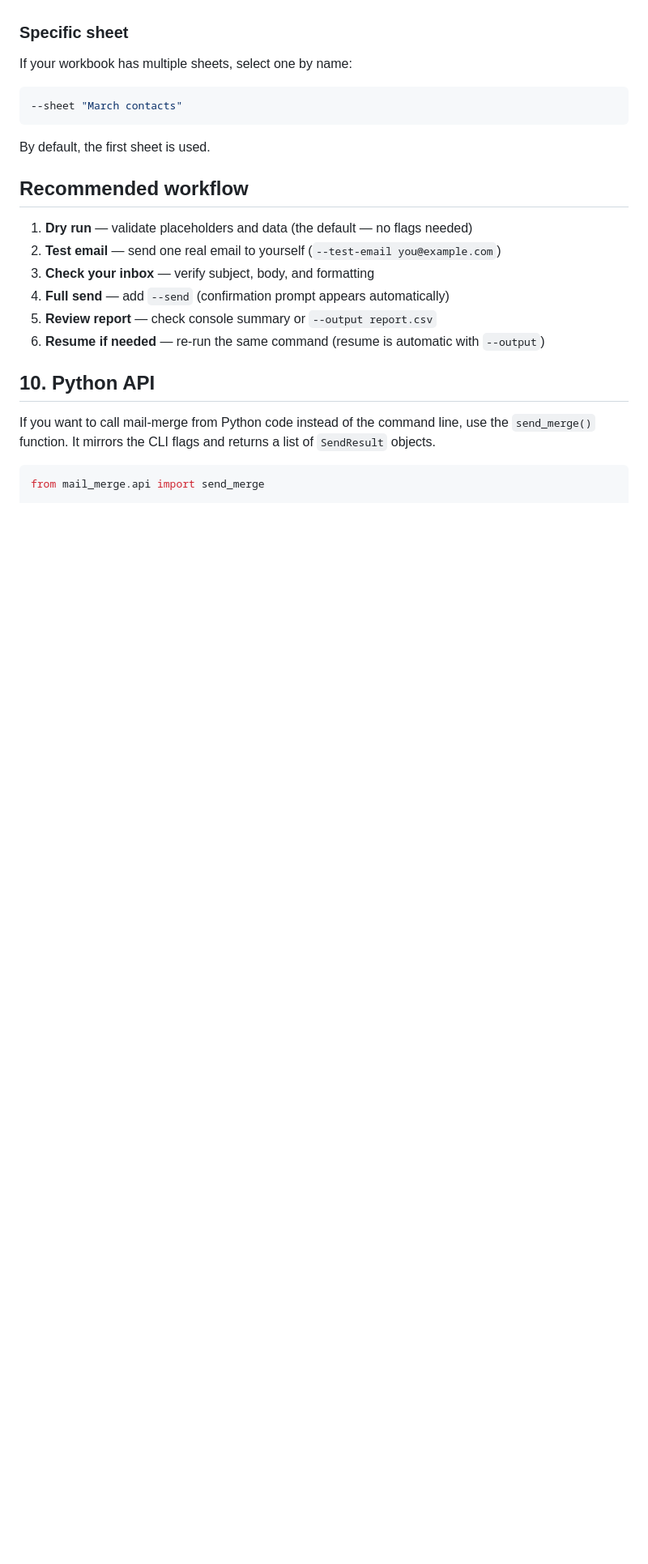
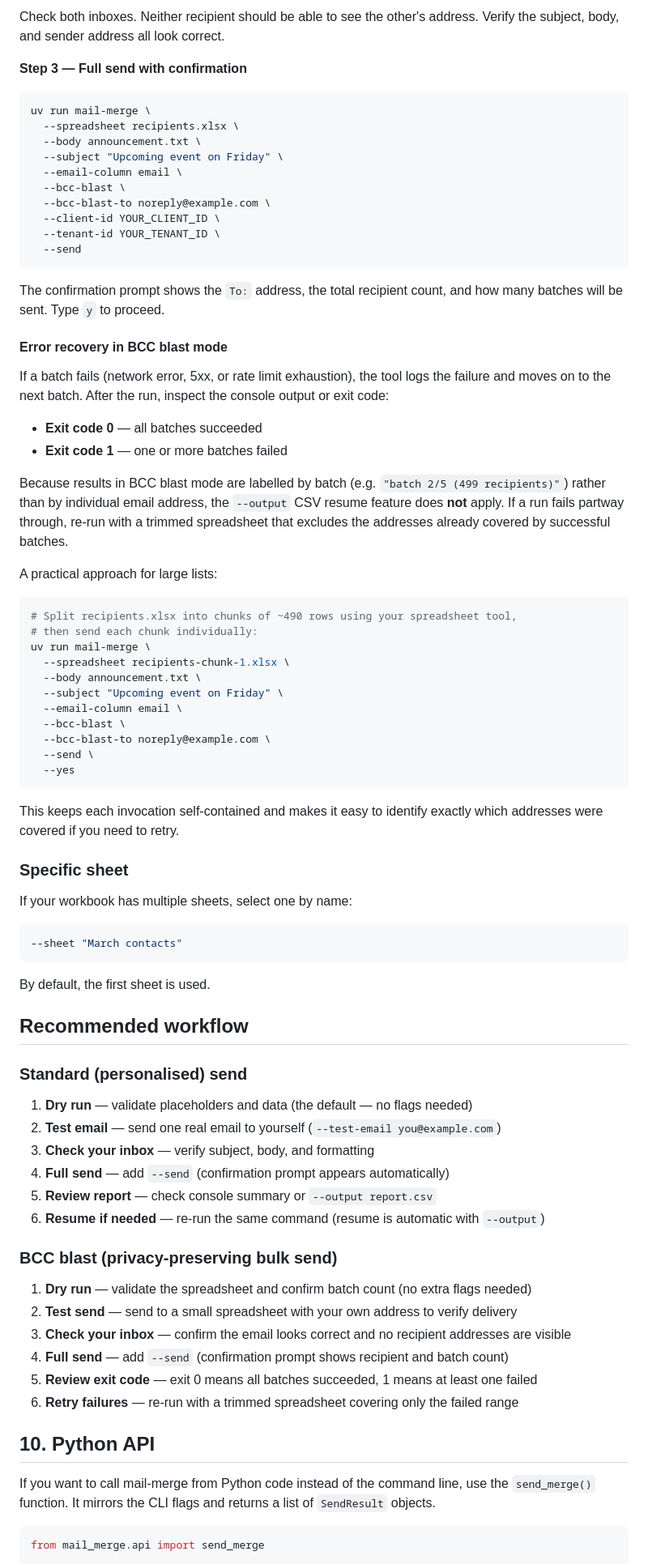
Before and after one commit to sjmurdoch/MergeMail365, a Markdown page: docs/tutorial.md, the part around one of its changes. Shown at 81% size. Drawn GitHub-style; blank space fills up the shorter version.

````diff
--- a/docs/tutorial.md
+++ b/docs/tutorial.md
@@ -318,3 +388,49 @@ When all recipients have succeeded, the tool logs "All emails already sent" and
+Check both inboxes. Neither recipient should be able to see the other's address. Verify the subject, body, and sender address all look correct.
+
+**Step 3 — Full send with confirmation**
+
+```bash
+uv run mail-merge \
+  --spreadsheet recipients.xlsx \
+  --body announcement.txt \
+  --subject "Upcoming event on Friday" \
+  --email-column email \
+  --bcc-blast \
+  --bcc-blast-to noreply@example.com \
+  --client-id YOUR_CLIENT_ID \
+  --tenant-id YOUR_TENANT_ID \
+  --send
+```
+
+The confirmation prompt shows the `To:` address, the total recipient count, and how many batches will be sent. Type `y` to proceed.
+
+#### Error recovery in BCC blast mode
+
+If a batch fails (network error, 5xx, or rate limit exhaustion), the tool logs the failure and moves on to the next batch. After the run, inspect the console output or exit code:
+
+- **Exit code 0** — all batches succeeded
+- **Exit code 1** — one or more batches failed
+
+Because results in BCC blast mode are labelled by batch (e.g. `"batch 2/5 (499 recipients)"`) rather than by individual email address, the `--output` CSV resume feature does **not** apply. If a run fails partway through, re-run with a trimmed spreadsheet that excludes the addresses already covered by successful batches.
+
+A practical approach for large lists:
+
+```bash
+# Split recipients.xlsx into chunks of ~490 rows using your spreadsheet tool,
+# then send each chunk individually:
+uv run mail-merge \
+  --spreadsheet recipients-chunk-1.xlsx \
+  --body announcement.txt \
+  --subject "Upcoming event on Friday" \
+  --email-column email \
+  --bcc-blast \
+  --bcc-blast-to noreply@example.com \
+  --send \
+  --yes
+```
+
+This keeps each invocation self-contained and makes it easy to identify exactly which addresses were covered if you need to retry.
+
 ### Specific sheet
 
 If your workbook has multiple sheets, select one by name:
@@ -327,12 +443,23 @@ By default, the first sheet is used.
 
 ## Recommended workflow
 
+### Standard (personalised) send
+
 1. **Dry run** — validate placeholders and data (the default — no flags needed)
 2. **Test email** — send one real email to yourself (`--test-email you@example.com`)
 3. **Check your inbox** — verify subject, body, and formatting
 4. **Full send** — add `--send` (confirmation prompt appears automatically)
 5. **Review report** — check console summary or `--output report.csv`
 6. **Resume if needed** — re-run the same command (resume is automatic with `--output`)
+
+### BCC blast (privacy-preserving bulk send)
+
+1. **Dry run** — validate the spreadsheet and confirm batch count (no extra flags needed)
+2. **Test send** — send to a small spreadsheet with your own address to verify delivery
+3. **Check your inbox** — confirm the email looks correct and no recipient addresses are visible
+4. **Full send** — add `--send` (confirmation prompt shows recipient and batch count)
+5. **Review exit code** — exit 0 means all batches succeeded, 1 means at least one failed
+6. **Retry failures** — re-run with a trimmed spreadsheet covering only the failed range
 
 ## 10. Python API
 
````
Also changed, not shown: other parts of docs/tutorial.md (+83 -0 lines).
